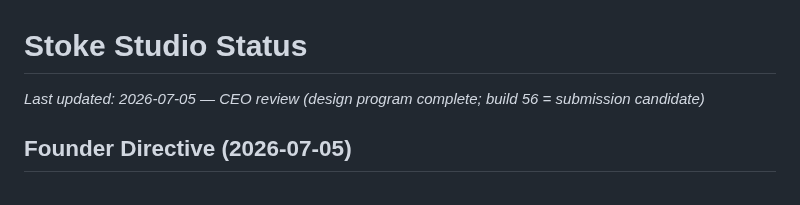
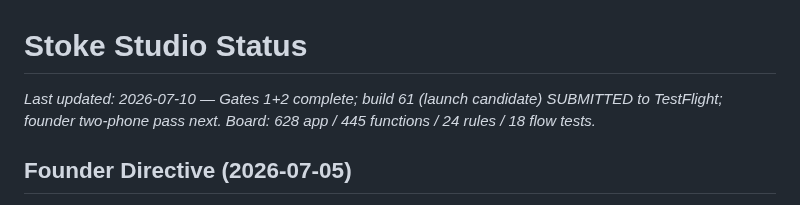
Before and after one commit to adamcurtiswarner-crypto/Closer, a Markdown page: STUDIO-STATUS.md, the part around the change. Rendered like a GitHub page.

Commit message:
docs: build 61 submitted to TestFlight

```diff
--- a/STUDIO-STATUS.md
+++ b/STUDIO-STATUS.md
@@ -1,5 +1,5 @@
 # Stoke Studio Status
-*Last updated: 2026-07-05 — CEO review (design program complete; build 56 = submission candidate)*
+*Last updated: 2026-07-10 — Gates 1+2 complete; build 61 (launch candidate) SUBMITTED to TestFlight; founder two-phone pass next. Board: 628 app / 445 functions / 24 rules / 18 flow tests.*
 
 ## Founder Directive (2026-07-05)
 v1 = scored prompts by category + score-triggered follow-ups (deepener / repair / divergence). Everything else hidden via `src/config/features.ts`. Target: top 0.1% design quality for the category. Payments live. App Store submission next.
```
